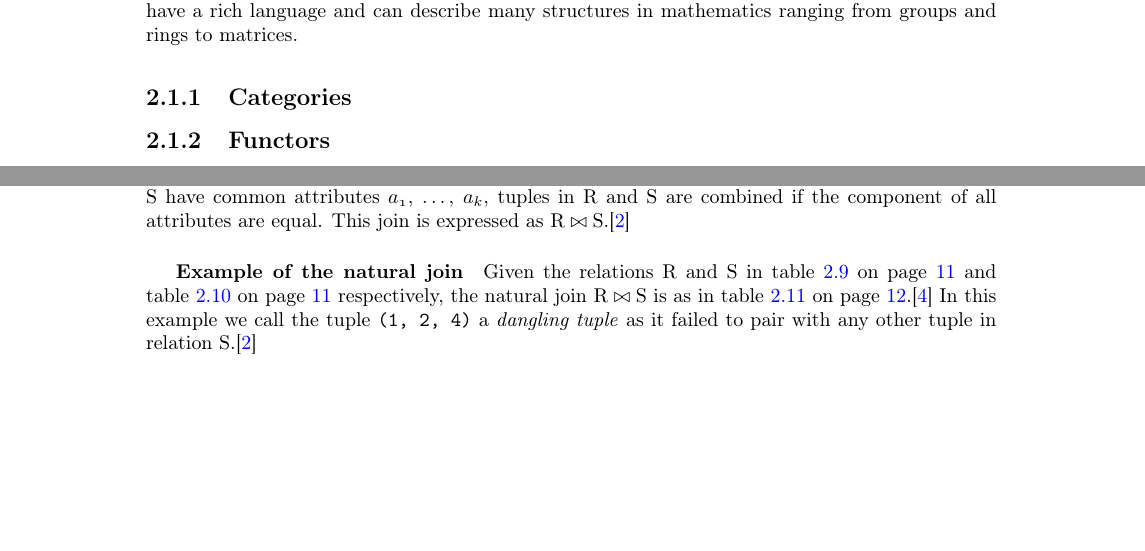
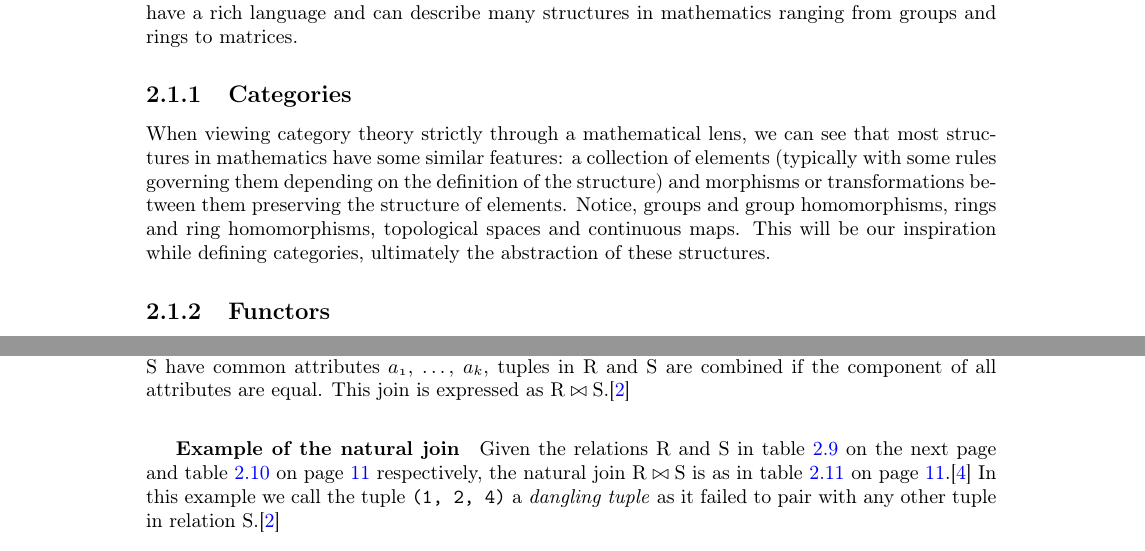
Before and after one commit to MatBon01/joinbench, a LaTeX thesis (interim.tex, which reads report/background/categorytheory.tex): two parts of pages 7 and 10 of 18 before the commit and two parts of pages 7 and 10 of 17 after it, joined at a grey line, cut so that both start at the same text, the shorter picture padded with empty space. Compiled offline with pdfLaTeX.

Commit message:
Introduce categories

```diff
--- a/report/background/categorytheory.tex
+++ b/report/background/categorytheory.tex
@@ -1,6 +1,8 @@
 \section{Category theory}
 Category theory will be our main tool in describing the mathematical structure of different elements of our database systems, and relations between them. More generally, category theory can be seen as a way of taking the abstractions that algebra was built on to a higher level, an ``abstraction of abstractions''. You can find that just as easily as categories can help us in our domain, categories have a rich language and can describe many structures in mathematics ranging from groups and rings to matrices.
 \subsection{Categories}
+When viewing category theory strictly through a mathematical lens, we can see that most structures in mathematics have some similar features: a collection of elements (typically with some rules governing them depending on the definition of the structure) and morphisms or transformations between them preserving the structure of elements. Notice, groups and group homomorphisms, rings and ring homomorphisms, topological spaces and continuous maps. This will be our inspiration while defining categories, ultimately the abstraction of these structures.
+
 \subsection{Functors}
 \subsection{Natural transformations}
 \subsection{Adjunctions}
```
